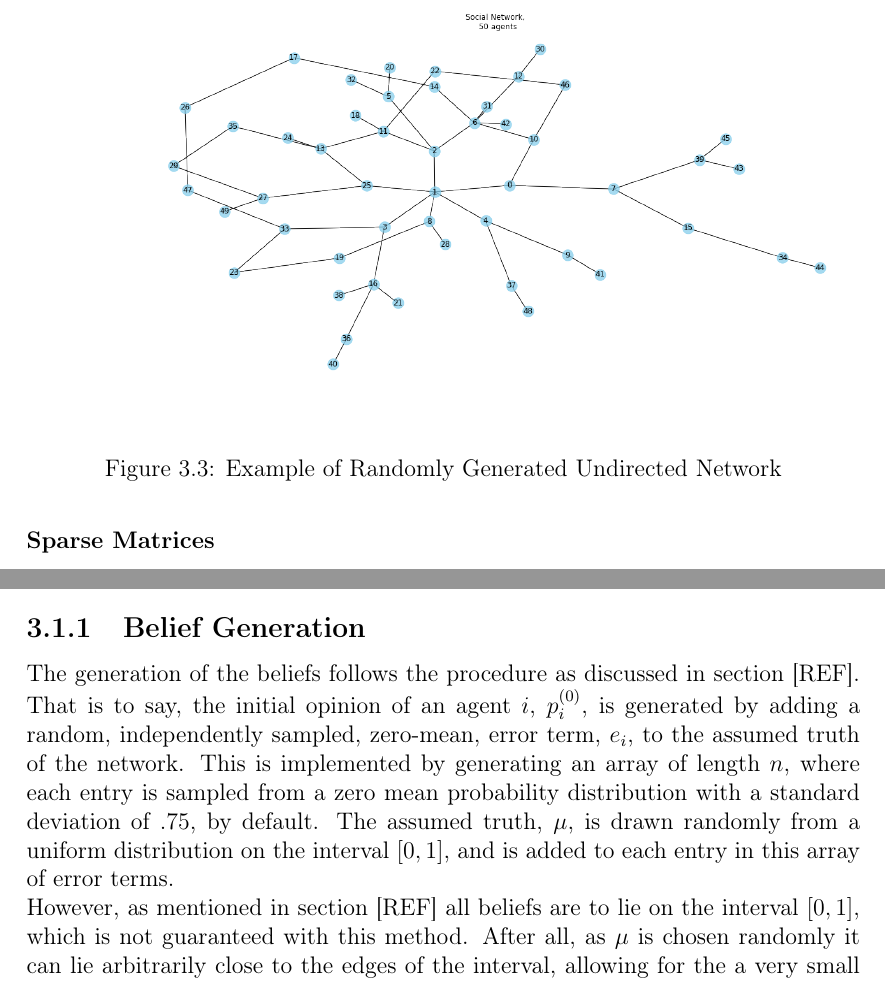
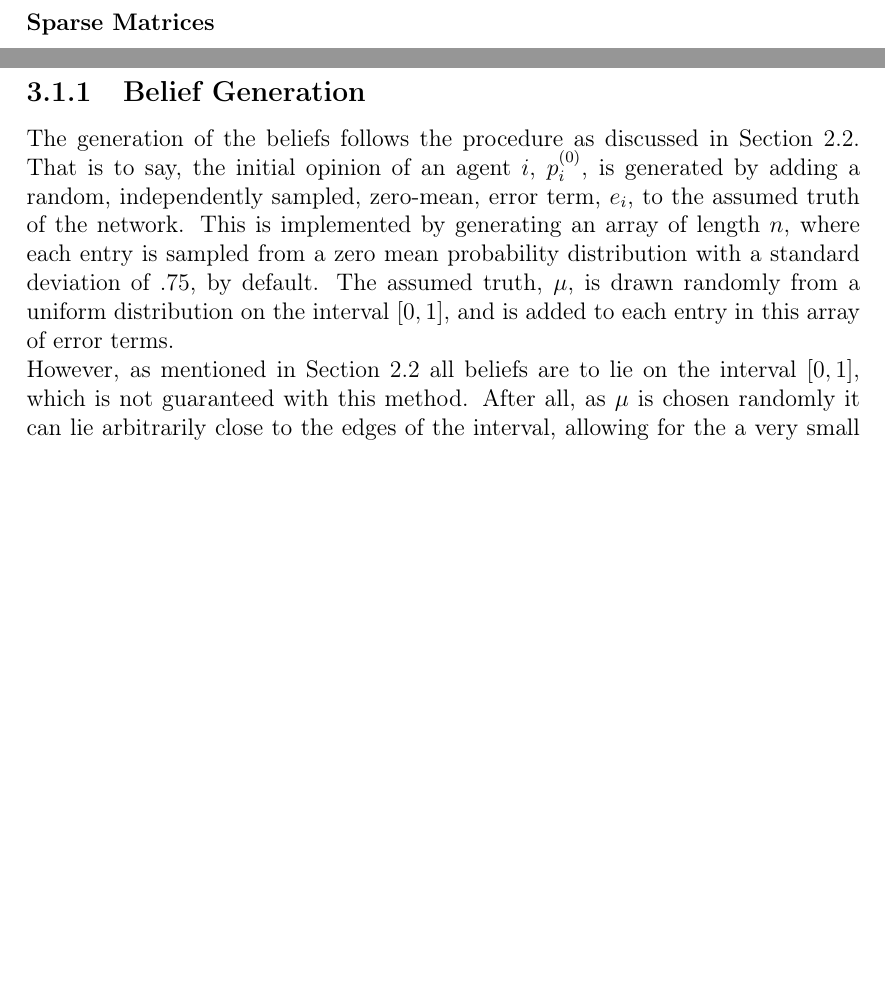
Before and after one commit to RomanOort/BScThesis, a LaTeX thesis (ThesisKI/Thesis.tex): two parts of pages 20 and 21 of 42, joined at a grey line, cut at the place of the change, the shorter picture padded with empty space. Compiled offline with pdfLaTeX.

Commit message:
Updates from Overleaf

```diff
--- a/ThesisKI/Thesis.tex
+++ b/ThesisKI/Thesis.tex
@@ -518,8 +518,3 @@ As mentioned in Section \ref{generation:random} the \texttt{generate\_network} f
 
 \noindent A final parameter is \texttt{p\_selflink}, which determines the probability for each agent to have an edge to (and from) itself. When set one, every agent in the network will receive and edge to themselves and, conversely, when set to zero, no agent in the network will have an edge to themselves, with the exception of the very first agent, to ensure aperiodicity, as mentioned in Section \ref{generation:random}.
 
-\begin{center}
-    \begin{figure}[!htbp]
-        \centering
-        \includegraphics[width=1.1\textwidth]{ThesisKI/Images/NoneGraphRandom.png}
-        \caption{Example of Randomly Generated Undirected Network}
@@ -550,8 +550,8 @@ However, generating a network as a sparse matrix is a somewhat slower process th
 \newpage
 \subsection{Belief Generation}
 
-The generation of the beliefs follows the procedure as discussed in section [REF]. That is to say, the initial opinion of an agent $i$, $\beli{i}{0}$, is generated by adding a random, independently sampled, zero-mean, error term, $e_i$, to the assumed truth of the network. This is implemented by generating an array of length $n$, where each entry is sampled from a zero mean probability distribution with a standard deviation of $.75$, by default. The assumed truth, $\mu$, is drawn randomly from a uniform distribution on the interval $[0, 1]$, and is added to each entry in this array of error terms. \newline
-However, as mentioned in section [REF] all beliefs are to lie on the interval $[0, 1]$, which is not guaranteed with this method. After all, as $\mu$ is chosen randomly it can lie arbitrarily close to the edges of the interval, allowing for the a very small error term to push the belief outside of the interval. What's more, the probability distribution is continuous, meaning it is even possible for an error term to be larger than $1$.  Therefore, in order to force each belief onto this interval the initial belief vector is value normalized, according to following rule:
+The generation of the beliefs follows the procedure as discussed in Section \ref{beliefs}. That is to say, the initial opinion of an agent $i$, $\beli{i}{0}$, is generated by adding a random, independently sampled, zero-mean, error term, $e_i$, to the assumed truth of the network. This is implemented by generating an array of length $n$, where each entry is sampled from a zero mean probability distribution with a standard deviation of $.75$, by default. The assumed truth, $\mu$, is drawn randomly from a uniform distribution on the interval $[0, 1]$, and is added to each entry in this array of error terms. \newline
+However, as mentioned in Section \ref{beliefs} all beliefs are to lie on the interval $[0, 1]$, which is not guaranteed with this method. After all, as $\mu$ is chosen randomly it can lie arbitrarily close to the edges of the interval, allowing for the a very small error term to push the belief outside of the interval. What's more, the probability distribution is continuous, meaning it is even possible for an error term to be larger than $1$.  Therefore, in order to force each belief onto this interval the initial belief vector is value normalized, according to following rule:
 \begin{equation*}
     \beli{i, \text{norm}}{0} = \frac{\beli{i}{0} - \min(\bm{p}^{(0)})}{\max(\bm{p}^{(0)}) - \min(\bm{p}^{(0)})},
 \end{equation*}
```
Also changed, not shown: ThesisKI/Images/NoneGraphRandom_cropped.png (added), ThesisKI/Thesis.tex (17 more changed lines).
